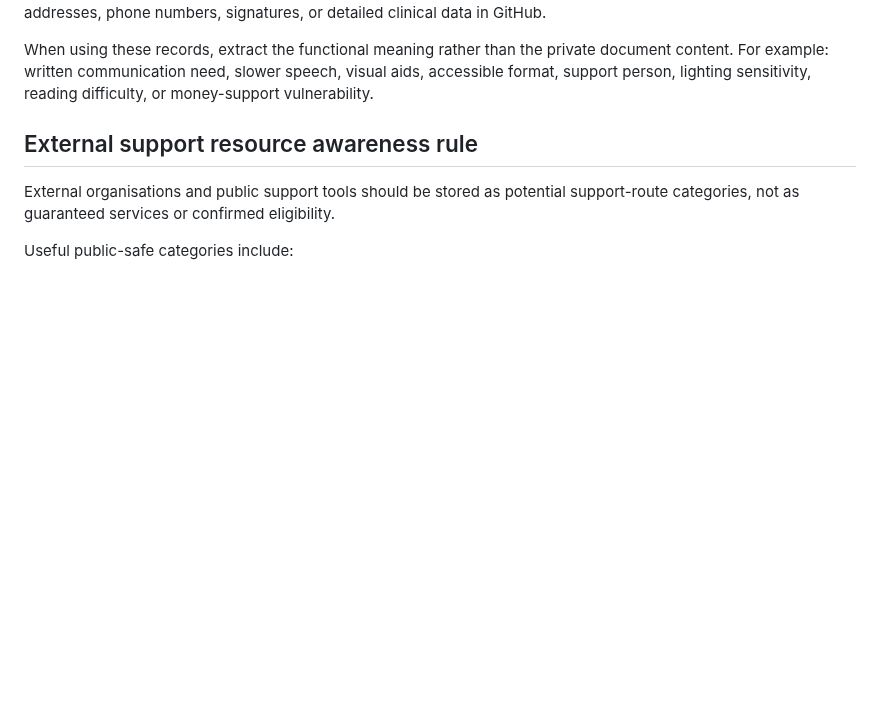
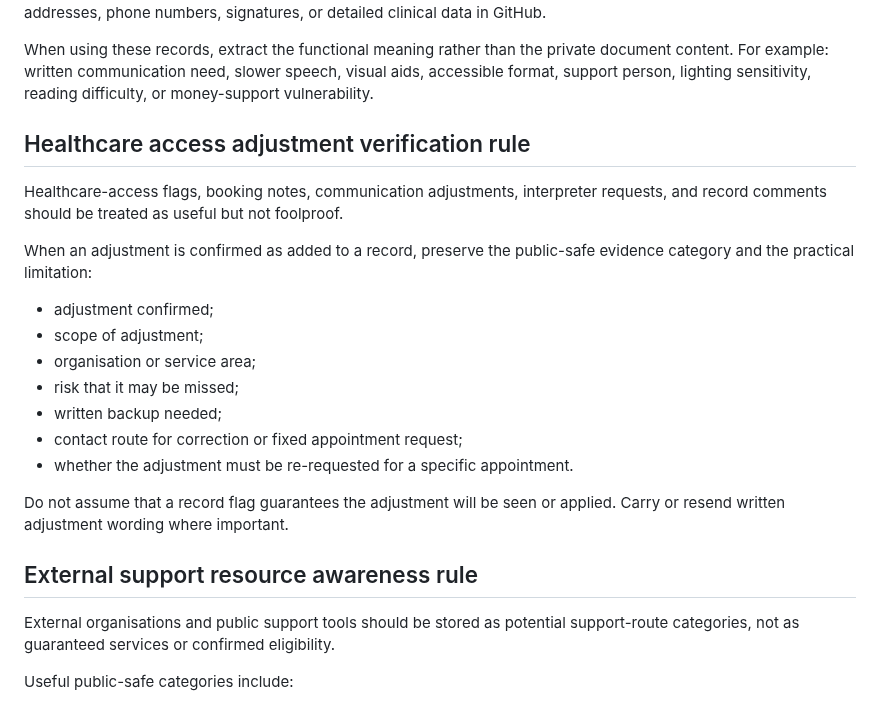
Before and after one commit to mengluliu90-dot/mellow-navigator, a Markdown page: Menglu-OS/core/MEMORY_MODEL.md, the part around one of its changes. GitHub-like rendering; blank space fills up the shorter version.

```diff
--- a/Menglu-OS/core/MEMORY_MODEL.md
+++ b/Menglu-OS/core/MEMORY_MODEL.md
@@ -186,6 +225,22 @@ Use safe evidence categories such as:
 Do not store private medical letters, membership identifiers, prescriptions, order numbers, customer numbers, addresses, phone numbers, signatures, or detailed clinical data in GitHub.
 
 When using these records, extract the functional meaning rather than the private document content. For example: written communication need, slower speech, visual aids, accessible format, support person, lighting sensitivity, reading difficulty, or money-support vulnerability.
+
+## Healthcare access adjustment verification rule
+
+Healthcare-access flags, booking notes, communication adjustments, interpreter requests, and record comments should be treated as useful but not foolproof.
+
+When an adjustment is confirmed as added to a record, preserve the public-safe evidence category and the practical limitation:
+
+- adjustment confirmed;
+- scope of adjustment;
+- organisation or service area;
+- risk that it may be missed;
+- written backup needed;
+- contact route for correction or fixed appointment request;
+- whether the adjustment must be re-requested for a specific appointment.
+
+Do not assume that a record flag guarantees the adjustment will be seen or applied. Carry or resend written adjustment wording where important.
 
 ## External support resource awareness rule
 
```
Also changed, not shown: other parts of Menglu-OS/core/MEMORY_MODEL.md (+39 -0 lines).
